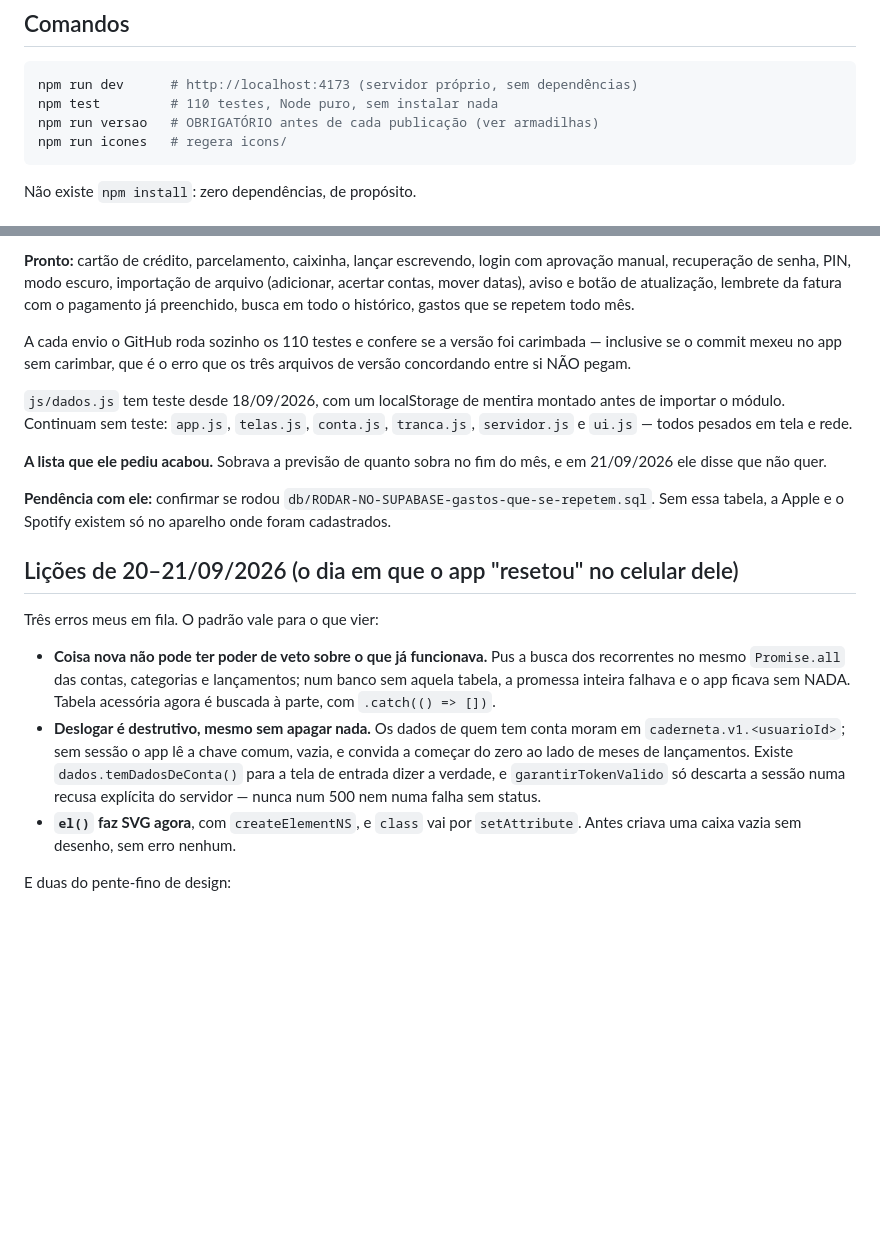
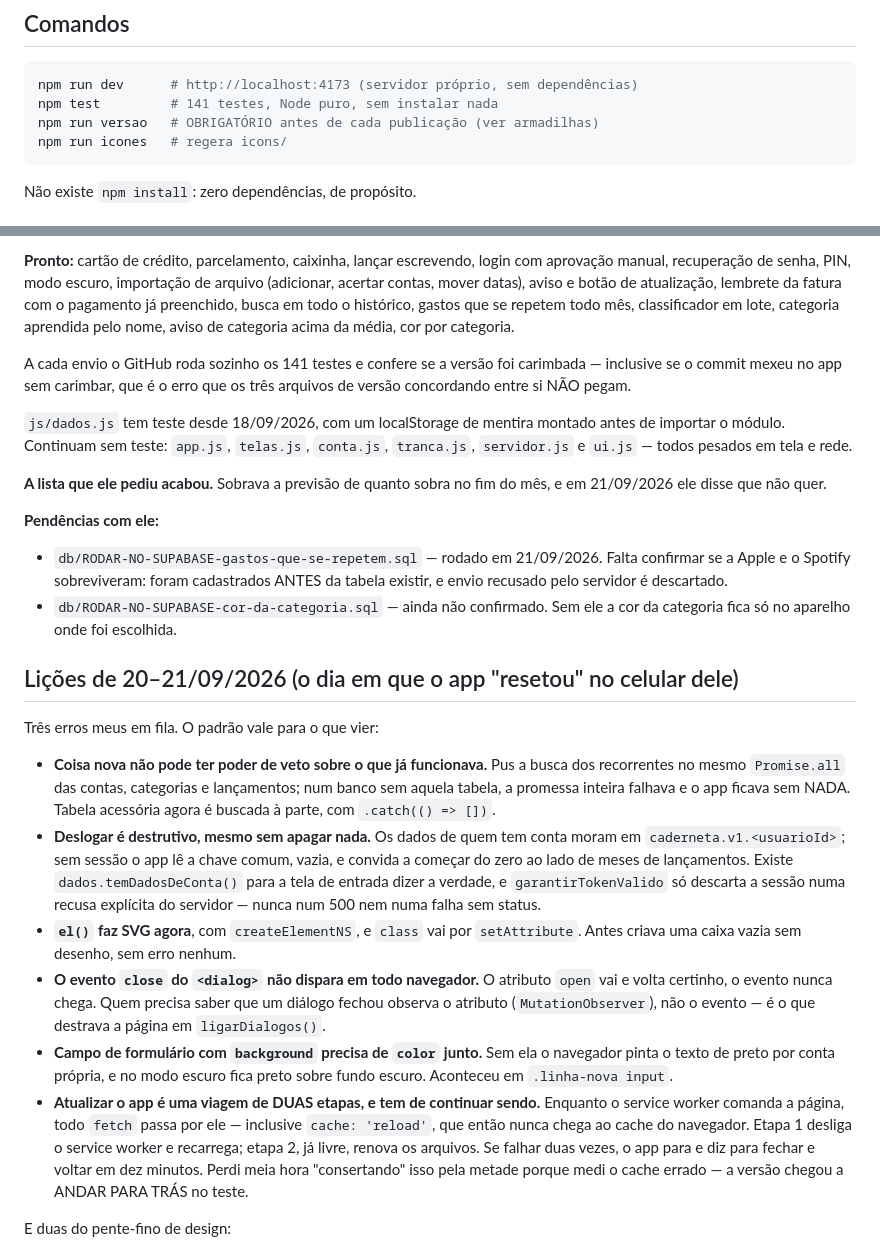
Before and after one commit to PedroArthurOliveira06/caderneta, a Markdown page: CLAUDE.md, 2 parts joined by grey strips. GitHub-like rendering; blank space fills up the shorter version.

Commit message:
Lições de hoje no contexto do projeto
As três que mais custaram: o evento close do <dialog> pode não chegar,
campo com background precisa de color junto, e atualizar o app é uma
viagem de duas etapas por causa do service worker no meio do caminho.

Mais a contagem de testes (141) e o que ficou pronto hoje.

Co-Authored-By: Claude Opus 5 <noreply@anthropic.com>

````diff
--- a/CLAUDE.md
+++ b/CLAUDE.md
@@ -53,7 +53,7 @@ testáveis sem navegador.
 
 ```bash
 npm run dev      # http://localhost:4173 (servidor próprio, sem dependências)
-npm test         # 110 testes, Node puro, sem instalar nada
+npm test         # 141 testes, Node puro, sem instalar nada
 npm run versao   # OBRIGATÓRIO antes de cada publicação (ver armadilhas)
 npm run icones   # regera icons/
 ```
@@ -131,9 +131,11 @@ No ar: **https://pedroarthuroliveira06.github.io/caderneta/**
 login com aprovação manual, recuperação de senha, PIN, modo escuro,
 importação de arquivo (adicionar, acertar contas, mover datas), aviso e
 botão de atualização, lembrete da fatura com o pagamento já preenchido,
-busca em todo o histórico, gastos que se repetem todo mês.
+busca em todo o histórico, gastos que se repetem todo mês, classificador em
+lote, categoria aprendida pelo nome, aviso de categoria acima da média,
+cor por categoria.
 
-A cada envio o GitHub roda sozinho os 110 testes e confere se a versão foi
+A cada envio o GitHub roda sozinho os 141 testes e confere se a versão foi
 carimbada — inclusive se o commit mexeu no app sem carimbar, que é o erro
 que os três arquivos de versão concordando entre si NÃO pegam.
 
@@ -145,9 +147,13 @@ pesados em tela e rede.
 **A lista que ele pediu acabou.** Sobrava a previsão de quanto sobra no fim
 do mês, e em 21/09/2026 ele disse que não quer.
 
-**Pendência com ele:** confirmar se rodou
-`db/RODAR-NO-SUPABASE-gastos-que-se-repetem.sql`. Sem essa tabela, a Apple e
-o Spotify existem só no aparelho onde foram cadastrados.
+**Pendências com ele:**
+
+- `db/RODAR-NO-SUPABASE-gastos-que-se-repetem.sql` — rodado em 21/09/2026.
+  Falta confirmar se a Apple e o Spotify sobreviveram: foram cadastrados
+  ANTES da tabela existir, e envio recusado pelo servidor é descartado.
+- `db/RODAR-NO-SUPABASE-cor-da-categoria.sql` — ainda não confirmado. Sem
+  ele a cor da categoria fica só no aparelho onde foi escolhida.
 
 ## Lições de 20–21/09/2026 (o dia em que o app "resetou" no celular dele)
 
@@ -166,6 +172,20 @@ Três erros meus em fila. O padrão vale para o que vier:
   servidor — nunca num 500 nem numa falha sem status.
 - **`el()` faz SVG agora**, com `createElementNS`, e `class` vai por
   `setAttribute`. Antes criava uma caixa vazia sem desenho, sem erro nenhum.
+- **O evento `close` do `<dialog>` não dispara em todo navegador.** O
+  atributo `open` vai e volta certinho, o evento nunca chega. Quem precisa
+  saber que um diálogo fechou observa o atributo (`MutationObserver`), não o
+  evento — é o que destrava a página em `ligarDialogos()`.
+- **Campo de formulário com `background` precisa de `color` junto.** Sem ela
+  o navegador pinta o texto de preto por conta própria, e no modo escuro
+  fica preto sobre fundo escuro. Aconteceu em `.linha-nova input`.
+- **Atualizar o app é uma viagem de DUAS etapas, e tem de continuar sendo.**
+  Enquanto o service worker comanda a página, todo `fetch` passa por ele —
+  inclusive `cache: 'reload'`, que então nunca chega ao cache do navegador.
+  Etapa 1 desliga o service worker e recarrega; etapa 2, já livre, renova os
+  arquivos. Se falhar duas vezes, o app para e diz para fechar e voltar em
+  dez minutos. Perdi meia hora "consertando" isso pela metade porque medi o
+  cache errado — a versão chegou a ANDAR PARA TRÁS no teste.
 
 E duas do pente-fino de design:
 
````
